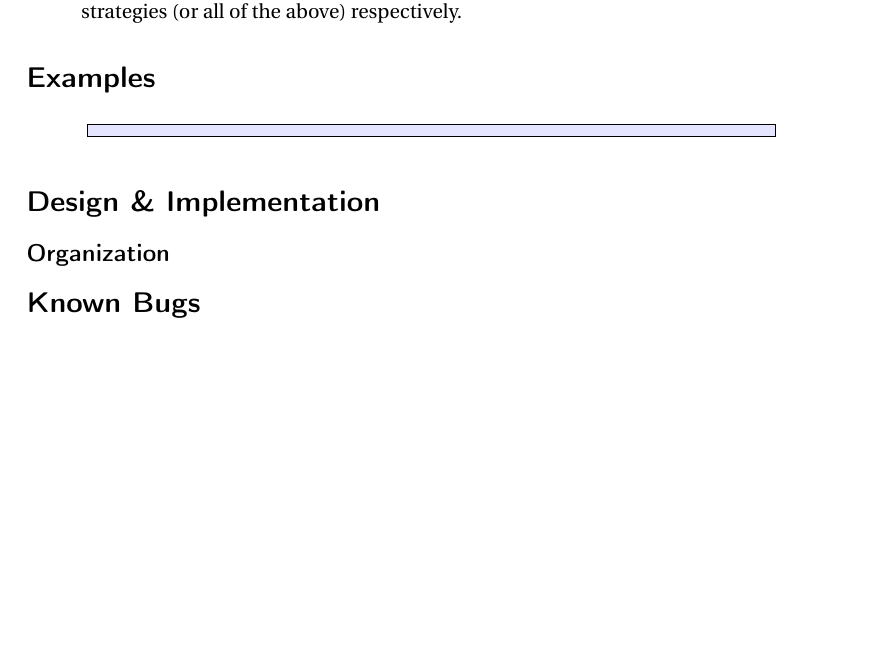
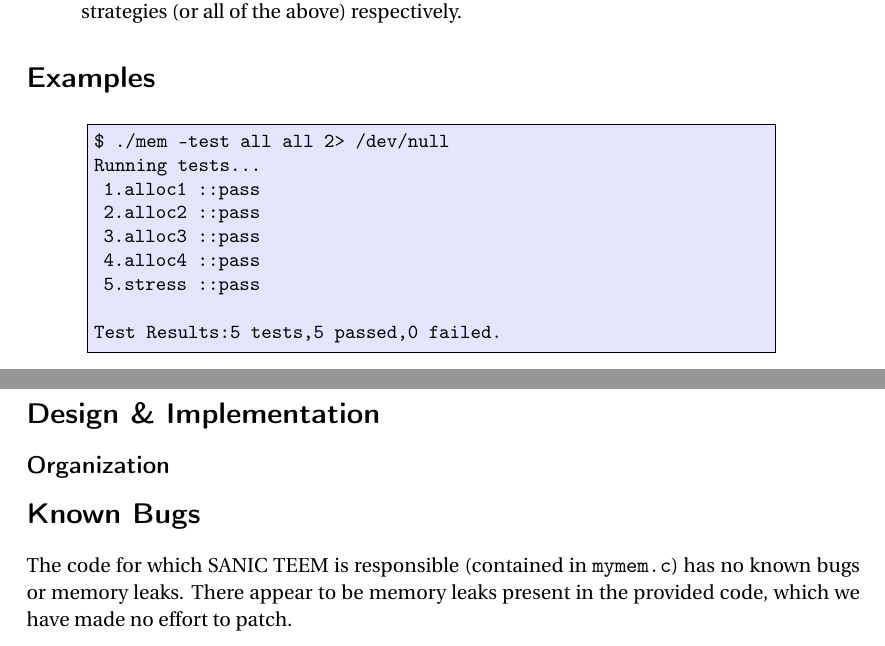
Before and after one commit to nealian/cse325_project5, a LaTeX document (README.tex): part of page 2 of 2 before the commit and two parts of pages 2 and 3 of 3 after it, the two joined at a grey line, cut so that both start at the same text, the shorter picture padded with empty space. Compiled offline with pdfLaTeX.

Commit message:
Added usage example and filled out Known Bugs section

```diff
--- a/README.tex
+++ b/README.tex
@@ -91,10 +91,18 @@ Most of the codebase of this project was given as part of the lab assignment. We
   \item \texttt{strategy} is the memory allocation strategy to use, which may be \texttt{first}, \texttt{best}, \texttt{worst}, \texttt{next}, or \texttt{all} as desired. These correspond to the first fit, best fit, worst fit, and next fit strategies (or all of the above) respectively.
 \end{itemize}
 
-
 %%% EXAMPLES %%%
 \section*{Examples}
 \begin{lstlisting}[style=ShellStyle]
+$ ./mem -test all all 2> /dev/null
+Running tests...
+ 1.alloc1              ::pass
+ 2.alloc2              ::pass
+ 3.alloc3              ::pass
+ 4.alloc4              ::pass
+ 5.stress              ::pass
+
+Test Results:5 tests,5 passed,0 failed.
 \end{lstlisting}
 
 %%% DESIGN %%%
@@ -125,5 +133,6 @@ Most of the codebase of this project was given as part of the lab assignment. We
 
 %%% BUGS %%%
 \section*{Known Bugs}
+The code for which SANIC TEEM is responsible (contained in \texttt{mymem.c}) has no known bugs or memory leaks. There appear to be memory leaks present in the provided code, which we have made no effort to patch.
 
 \end{document}
```
